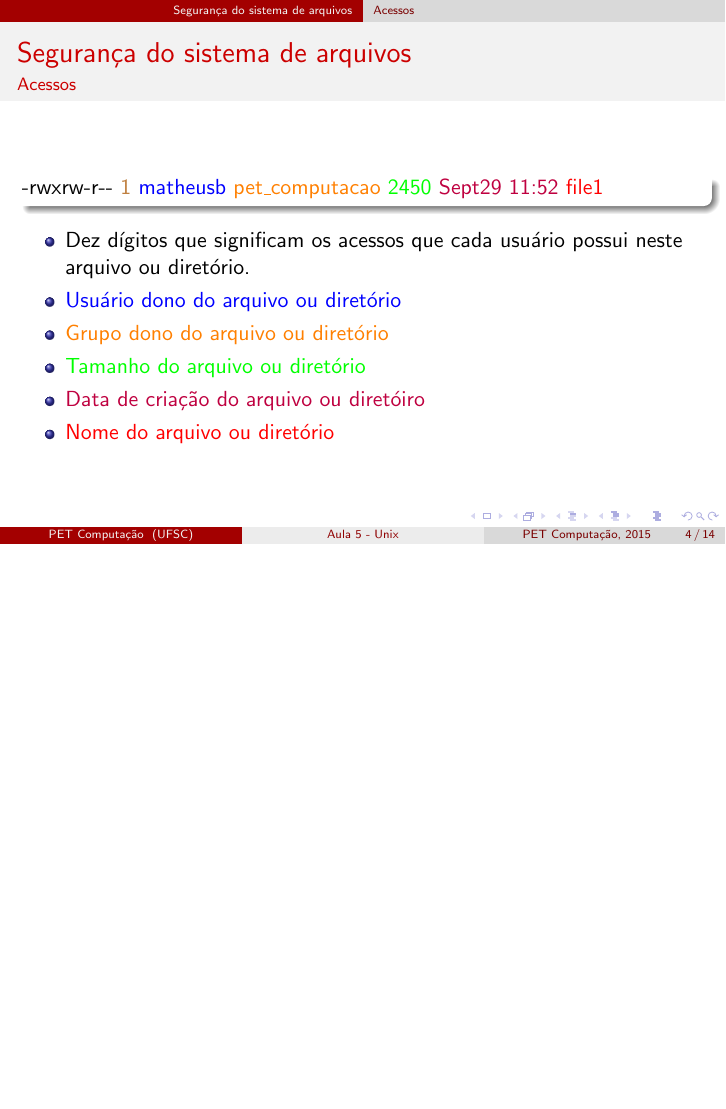
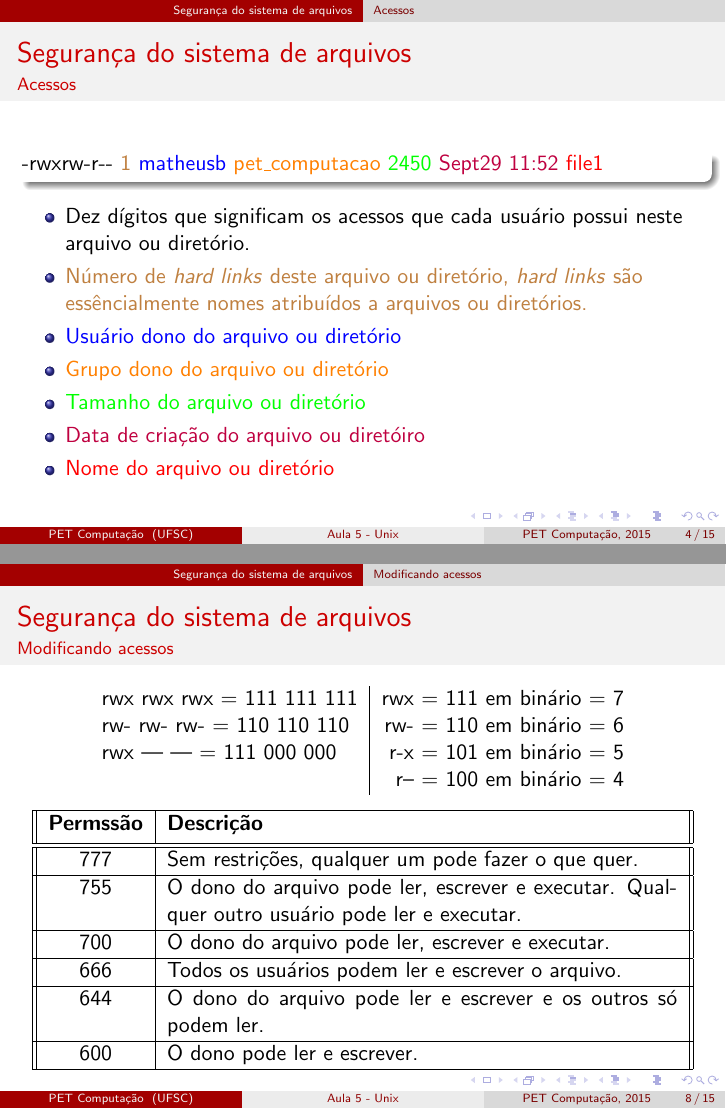
Before and after one commit to matheusbmleite/Unix-Class, LaTeX slides (Class_5/main.tex): page 4 of 14 before the commit and pages 4 and 8 of 15 after it, the two joined at a grey line, the shorter picture padded with empty space. Compiled offline with pdfLaTeX.

Commit message:
new topics for class 5

```diff
--- a/Class_5/main.tex
+++ b/Class_5/main.tex
@@ -115,6 +115,7 @@
 \end{block}
    \begin{itemize}
    \item {\textcolor{black}{Dez dígitos que significam os acessos que cada usuário possui neste arquivo ou diretório.}}
+   \item{\textcolor{brown}{Número de \textit{hard links} deste arquivo ou diretório, \textit{hard links} são essêncialmente nomes atribuídos a arquivos ou diretórios.}}
    \item{\textcolor{blue}{Usuário dono do arquivo ou diretório}}
   \item{\textcolor{orange}{Grupo dono do arquivo ou diretório}}
   \item{\textcolor{green}{Tamanho do arquivo ou diretório}}
@@ -162,6 +163,37 @@
  + & Adicionar permissão\\
  \hline
  - & Remover permissão\\
+ \hline
+\end{tabular}
+\end{center}
+\end{frame}
+
+\begin{frame}{Seguran\c{c}a do sistema de arquivos}{Modificando acessos}
+  \begin{center}
+ \begin{tabular}{l | r}
+ rwx rwx rwx = 111 111 111 & rwx = 111 em binário = 7\\
+ rw- rw- rw- = 110 110 110 & rw- = 110 em binário = 6\\
+ rwx --- --- = 111 000 000 & r-x = 101 em binário = 5\\
+ & r-- = 100 em binário = 4\\
+\end{tabular}
+\end{center}
+
+  \begin{center}
+ \begin{tabular}{||c | p{9cm}||}
+ \hline
+ \textbf{Permssão} & \textbf{Descri\c{c}ão}\\ [0.5ex]
+ \hline\hline
+ 777 & Sem restrições, qualquer um pode fazer o que quer.\\
+ \hline
+ 755 & O dono do arquivo pode ler, escrever e executar. Qualquer outro usuário pode ler e executar.\\
+ \hline
+ 700 & O dono do arquivo pode ler, escrever e executar.\\
+ \hline
+ 666 & Todos os usuários podem ler e escrever o arquivo.\\
+ \hline
+ 644 & O dono do arquivo pode ler e escrever e os outros só podem ler.\\
+ \hline
+ 600 & O dono pode ler e escrever.\\
  \hline
 \end{tabular}
 \end{center}
```
Also changed, not shown: Class_5/Class_5.pdf.
